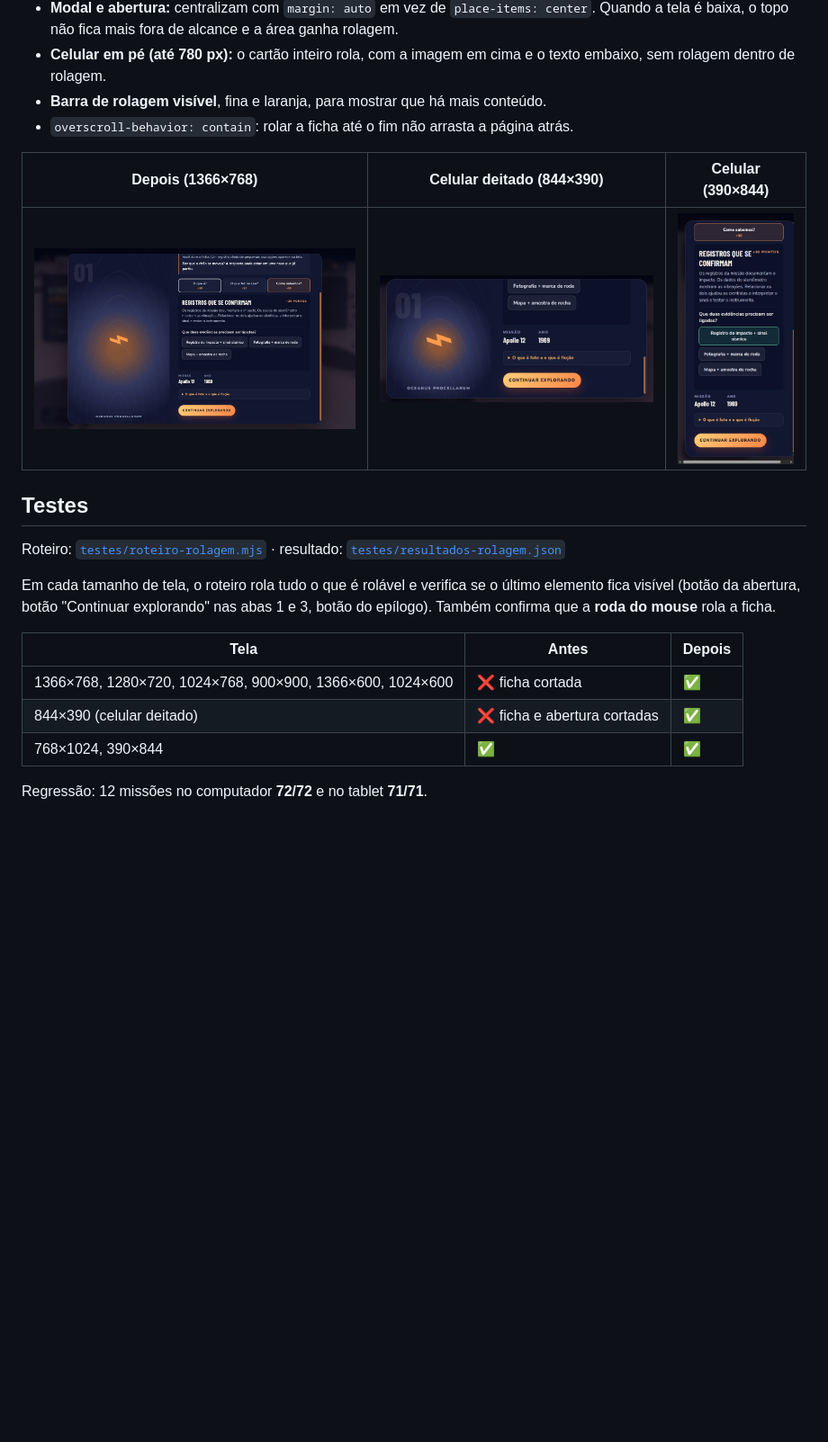
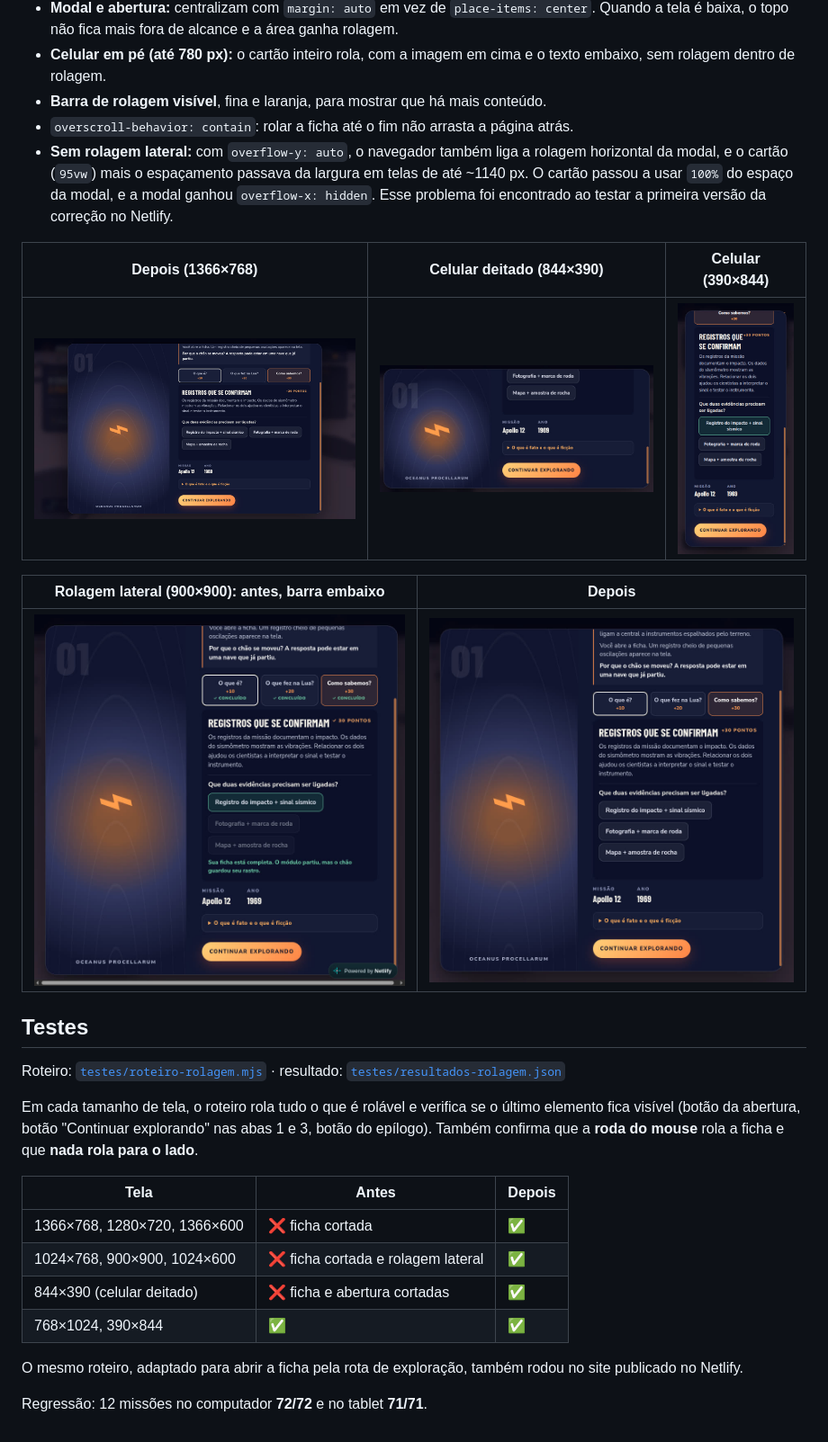
Before and after one commit to GridWebTi/space-historians-web, a Markdown page: docs/rolagem-modais/README.md, the part around the change. Shown at 90% size. Rendered like a GitHub page; pictures changed too: docs/rolagem-modais/capturas/02-depois-1366x768.jpg, docs/rolagem-modais/capturas/03-depois-celular-deitado.jpg, docs/rolagem-modais/capturas/04-depois-celular.jpg; blank space fills up the shorter version.

Commit message:
fix: tirar a rolagem lateral das modais
overflow-y: auto também liga a rolagem horizontal; o cartão de 95vw mais o
espaçamento da modal passava da largura em telas de até ~1140 px.

Co-Authored-By: Claude Opus 5.5 <noreply@anthropic.com>

```diff
--- a/docs/rolagem-modais/README.md
+++ b/docs/rolagem-modais/README.md
@@ -20,21 +20,29 @@ No celular deitado, a tela de abertura também ficava cortada: o conteúdo centr
 - **Celular em pé (até 780 px):** o cartão inteiro rola, com a imagem em cima e o texto embaixo, sem rolagem dentro de rolagem.
 - **Barra de rolagem visível**, fina e laranja, para mostrar que há mais conteúdo.
 - `overscroll-behavior: contain`: rolar a ficha até o fim não arrasta a página atrás.
+- **Sem rolagem lateral:** com `overflow-y: auto`, o navegador também liga a rolagem horizontal da modal, e o cartão (`95vw`) mais o espaçamento passava da largura em telas de até ~1140 px. O cartão passou a usar `100%` do espaço da modal, e a modal ganhou `overflow-x: hidden`. Esse problema foi encontrado ao testar a primeira versão da correção no Netlify.
 
 | Depois (1366×768) | Celular deitado (844×390) | Celular (390×844) |
 |---|---|---|
 | ![](capturas/02-depois-1366x768.jpg) | ![](capturas/03-depois-celular-deitado.jpg) | ![](capturas/04-depois-celular.jpg) |
 
+| Rolagem lateral (900×900): antes, barra embaixo | Depois |
+|---|---|
+| ![](capturas/05-antes-rolagem-lateral-900x900.jpg) | ![](capturas/06-depois-900x900.jpg) |
+
 ## Testes
 
 Roteiro: [`testes/roteiro-rolagem.mjs`](testes/roteiro-rolagem.mjs) · resultado: [`testes/resultados-rolagem.json`](testes/resultados-rolagem.json)
 
-Em cada tamanho de tela, o roteiro rola tudo o que é rolável e verifica se o último elemento fica visível (botão da abertura, botão "Continuar explorando" nas abas 1 e 3, botão do epílogo). Também confirma que a **roda do mouse** rola a ficha.
+Em cada tamanho de tela, o roteiro rola tudo o que é rolável e verifica se o último elemento fica visível (botão da abertura, botão "Continuar explorando" nas abas 1 e 3, botão do epílogo). Também confirma que a **roda do mouse** rola a ficha e que **nada rola para o lado**.
 
 | Tela | Antes | Depois |
 |---|---|---|
-| 1366×768, 1280×720, 1024×768, 900×900, 1366×600, 1024×600 | ❌ ficha cortada | ✅ |
+| 1366×768, 1280×720, 1366×600 | ❌ ficha cortada | ✅ |
+| 1024×768, 900×900, 1024×600 | ❌ ficha cortada e rolagem lateral | ✅ |
 | 844×390 (celular deitado) | ❌ ficha e abertura cortadas | ✅ |
 | 768×1024, 390×844 | ✅ | ✅ |
 
+O mesmo roteiro, adaptado para abrir a ficha pela rota de exploração, também rodou no site publicado no Netlify.
+
 Regressão: 12 missões no computador **72/72** e no tablet **71/71**.
```
Also changed, not shown: 3 other files.
